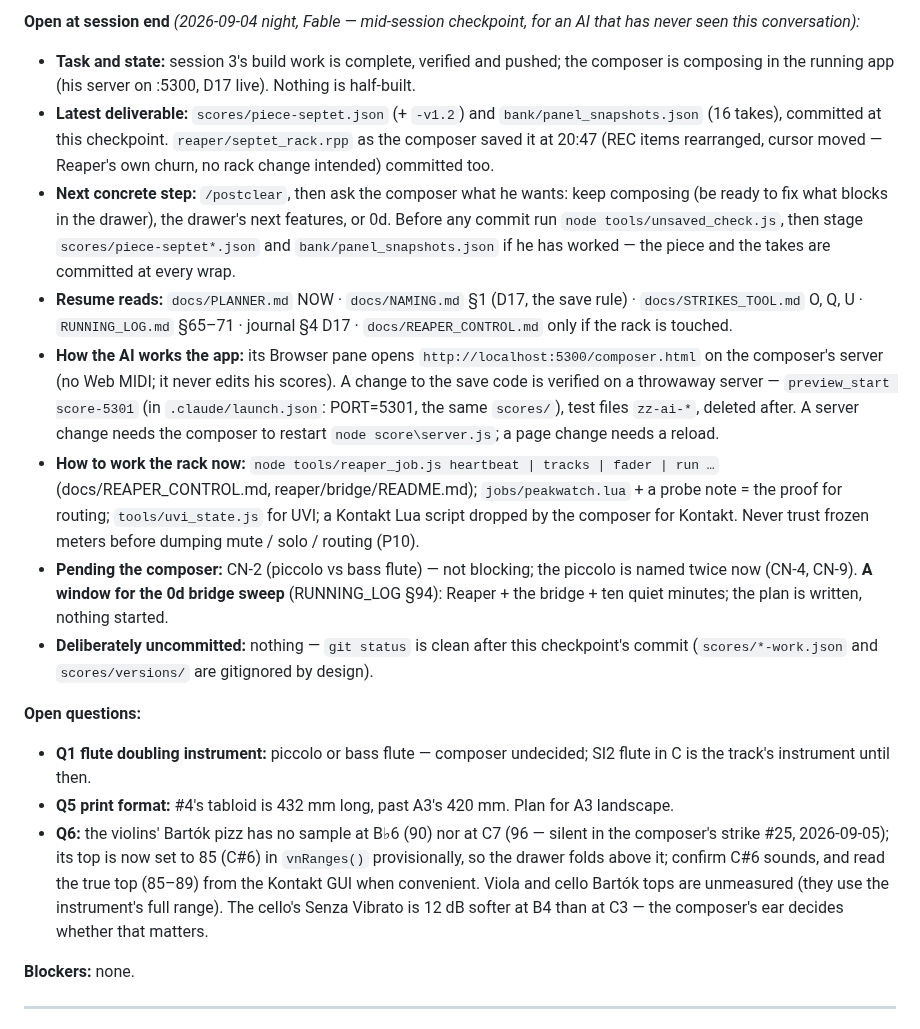
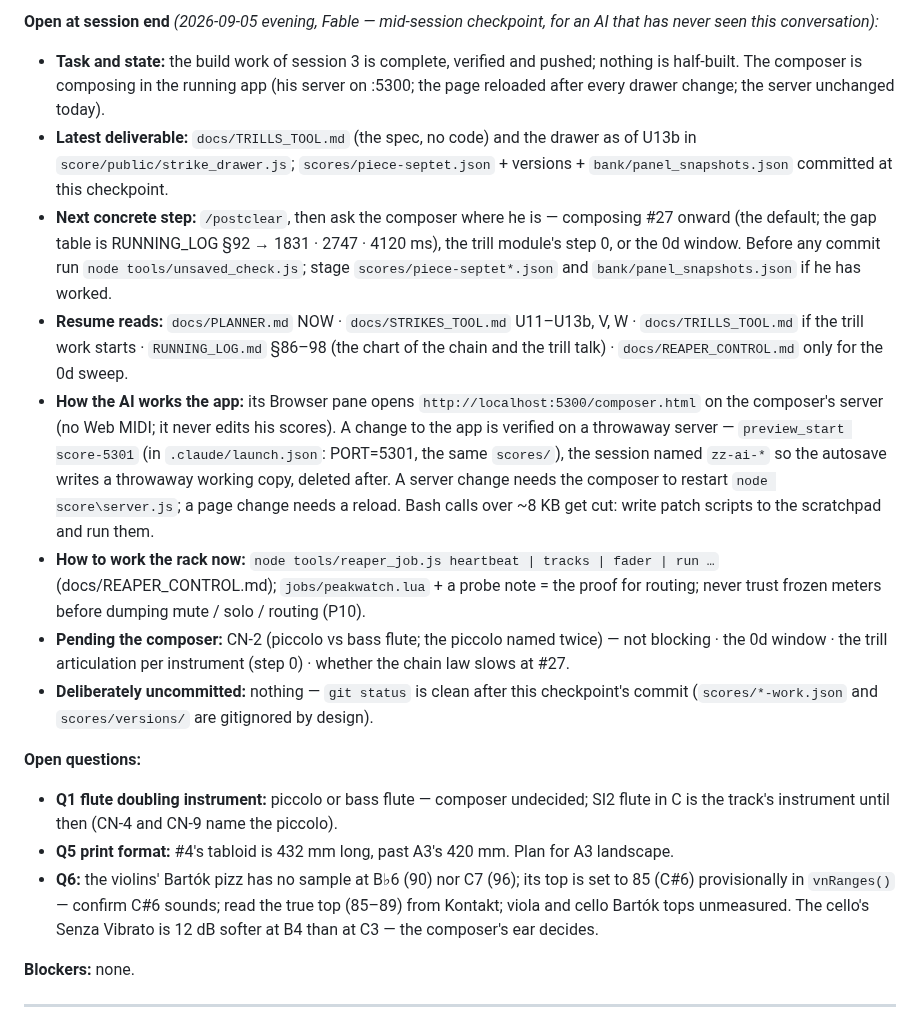
Before and after one commit to elosine/septet_2026, a Markdown page: docs/PROJECT_JOURNAL.md, the part around one of its changes. Rendered like a GitHub page.

```diff
--- a/docs/PROJECT_JOURNAL.md
+++ b/docs/PROJECT_JOURNAL.md
@@ -148,42 +117,33 @@ or phase 0's remainder (0d the Xsample measurements · 0c.5–0c.8 · 0f · the
 
-**Open at session end** *(2026-09-04 night, Fable — mid-session checkpoint, for an AI that has never
-seen this conversation):*
-- **Task and state:** session 3's build work is complete, verified and pushed; the composer is composing
-  in the running app (his server on :5300, D17 live). Nothing is half-built.
-- **Latest deliverable:** `scores/piece-septet.json` (+ `-v1.2`) and `bank/panel_snapshots.json`
-  (16 takes), committed at this checkpoint. `reaper/septet_rack.rpp` as the composer saved it at 20:47
-  (REC items rearranged, cursor moved — Reaper's own churn, no rack change intended) committed too.
-- **Next concrete step:** `/postclear`, then ask the composer what he wants: keep composing (be ready to
-  fix what blocks in the drawer), the drawer's next features, or 0d. Before any commit run
-  `node tools/unsaved_check.js`, then stage `scores/piece-septet*.json` and `bank/panel_snapshots.json`
-  if he has worked — the piece and the takes are committed at every wrap.
-- **Resume reads:** `docs/PLANNER.md` NOW · `docs/NAMING.md` §1 (D17, the save rule) ·
-  `docs/STRIKES_TOOL.md` O, Q, U · `RUNNING_LOG.md` §65–71 · journal §4 D17 · `docs/REAPER_CONTROL.md`
-  only if the rack is touched.
-- **How the AI works the app:** its Browser pane opens `http://localhost:5300/composer.html` on the
-  composer's server (no Web MIDI; it never edits his scores). A change to the save code is verified on a
-  throwaway server — `preview_start score-5301` (in `.claude/launch.json`: PORT=5301, the same `scores/`),
-  test files `zz-ai-*`, deleted after. A server
-  change needs the composer to restart `node score\server.js`; a page change needs a reload.
-- **How to work the rack now:** `node tools/reaper_job.js heartbeat | tracks | fader | run …`
-  (docs/REAPER_CONTROL.md, reaper/bridge/README.md); `jobs/peakwatch.lua` + a probe note = the
-  proof for routing; `tools/uvi_state.js` for UVI; a Kontakt Lua script dropped by the composer
-  for Kontakt. Never trust frozen meters before dumping mute / solo / routing (P10).
-- **Pending the composer:** CN-2 (piccolo vs bass flute) — not blocking; the piccolo is named twice now
-  (CN-4, CN-9). **A window for the 0d bridge sweep** (RUNNING_LOG §94): Reaper + the bridge + ten quiet minutes; the
-  plan is written, nothing started.
-- **Deliberately uncommitted:** nothing — `git status` is clean after this checkpoint's commit
-  (`scores/*-work.json` and `scores/versions/` are gitignored by design).
+**Open at session end** *(2026-09-05 evening, Fable — mid-session checkpoint, for an AI that has never seen this conversation):*
+- **Task and state:** the build work of session 3 is complete, verified and pushed; nothing is half-built. The composer is
+  composing in the running app (his server on :5300; the page reloaded after every drawer change; the server unchanged today).
+- **Latest deliverable:** `docs/TRILLS_TOOL.md` (the spec, no code) and the drawer as of U13b in `score/public/strike_drawer.js`;
+  `scores/piece-septet.json` + versions + `bank/panel_snapshots.json` committed at this checkpoint.
+- **Next concrete step:** `/postclear`, then ask the composer where he is — composing #27 onward (the default; the gap table is
+  RUNNING_LOG §92 → 1831 · 2747 · 4120 ms), the trill module's step 0, or the 0d window. Before any commit run
+  `node tools/unsaved_check.js`; stage `scores/piece-septet*.json` and `bank/panel_snapshots.json` if he has worked.
+- **Resume reads:** `docs/PLANNER.md` NOW · `docs/STRIKES_TOOL.md` U11–U13b, V, W · `docs/TRILLS_TOOL.md` if the trill work
+  starts · `RUNNING_LOG.md` §86–98 (the chart of the chain and the trill talk) · `docs/REAPER_CONTROL.md` only for the 0d sweep.
+- **How the AI works the app:** its Browser pane opens `http://localhost:5300/composer.html` on the composer's server (no Web
+  MIDI; it never edits his scores). A change to the app is verified on a throwaway server — `preview_start score-5301` (in
+  `.claude/launch.json`: PORT=5301, the same `scores/`), the session named `zz-ai-*` so the autosave writes a throwaway working
+  copy, deleted after. A server change needs the composer to restart `node score\server.js`; a page change needs a reload.
+  Bash calls over ~8 KB get cut: write patch scripts to the scratchpad and run them.
+- **How to work the rack now:** `node tools/reaper_job.js heartbeat | tracks | fader | run …` (docs/REAPER_CONTROL.md);
+  `jobs/peakwatch.lua` + a probe note = the proof for routing; never trust frozen meters before dumping mute / solo / routing (P10).
+- **Pending the composer:** CN-2 (piccolo vs bass flute; the piccolo named twice) — not blocking · the 0d window · the trill
+  articulation per instrument (step 0) · whether the chain law slows at #27.
+- **Deliberately uncommitted:** nothing — `git status` is clean after this checkpoint's commit (`scores/*-work.json` and
+  `scores/versions/` are gitignored by design).
 
 **Open questions:**
-- **Q1 flute doubling instrument:** piccolo or bass flute — composer undecided; SI2 flute in C
-  is the track's instrument until then.
+- **Q1 flute doubling instrument:** piccolo or bass flute — composer undecided; SI2 flute in C is the track's instrument until
+  then (CN-4 and CN-9 name the piccolo).
 - **Q5 print format:** #4's tabloid is 432 mm long, past A3's 420 mm. Plan for A3 landscape.
-- **Q6:** the violins' Bartók pizz has no sample at B♭6 (90) nor at C7 (96 — silent in the composer's strike #25,
-  2026-09-05); its top is now set to 85 (C#6) in `vnRanges()` provisionally, so the drawer folds above it; confirm
-  C#6 sounds, and read the true top (85–89) from the Kontakt GUI when convenient. Viola and cello Bartók tops
-  are unmeasured (they use the instrument's full range). The cello's Senza
-  Vibrato is 12 dB softer at B4 than at C3 — the composer's ear decides whether that matters.
+- **Q6:** the violins' Bartók pizz has no sample at B♭6 (90) nor C7 (96); its top is set to 85 (C#6) provisionally in
+  `vnRanges()` — confirm C#6 sounds; read the true top (85–89) from Kontakt; viola and cello Bartók tops unmeasured. The
+  cello's Senza Vibrato is 12 dB softer at B4 than at C3 — the composer's ear decides.
 
 **Blockers:** none.
 
```
Also changed, not shown: other parts of docs/PROJECT_JOURNAL.md (+28 -59 lines), docs/PLAN.md (+1 -1 lines), docs/PLANNER.md (+8 -18 lines).
